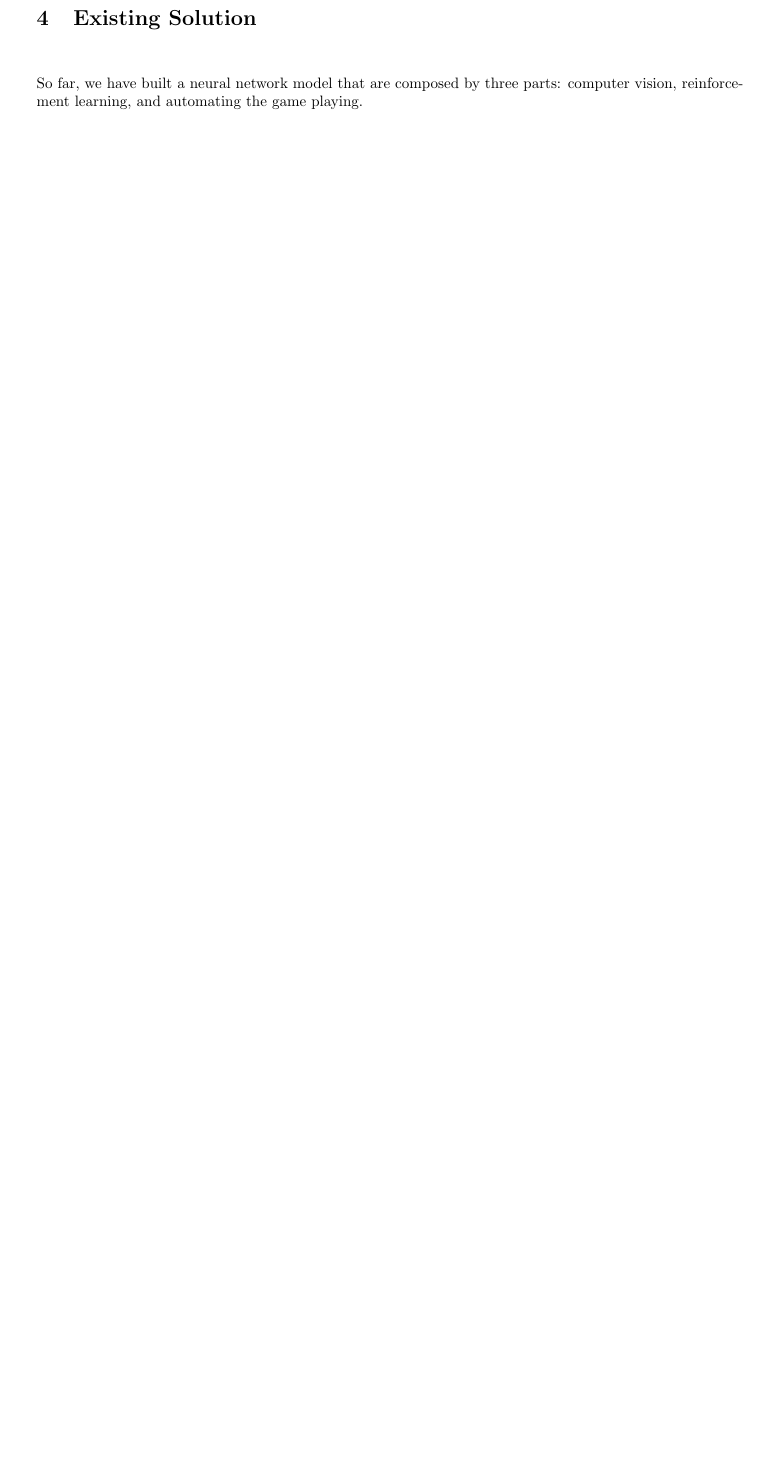
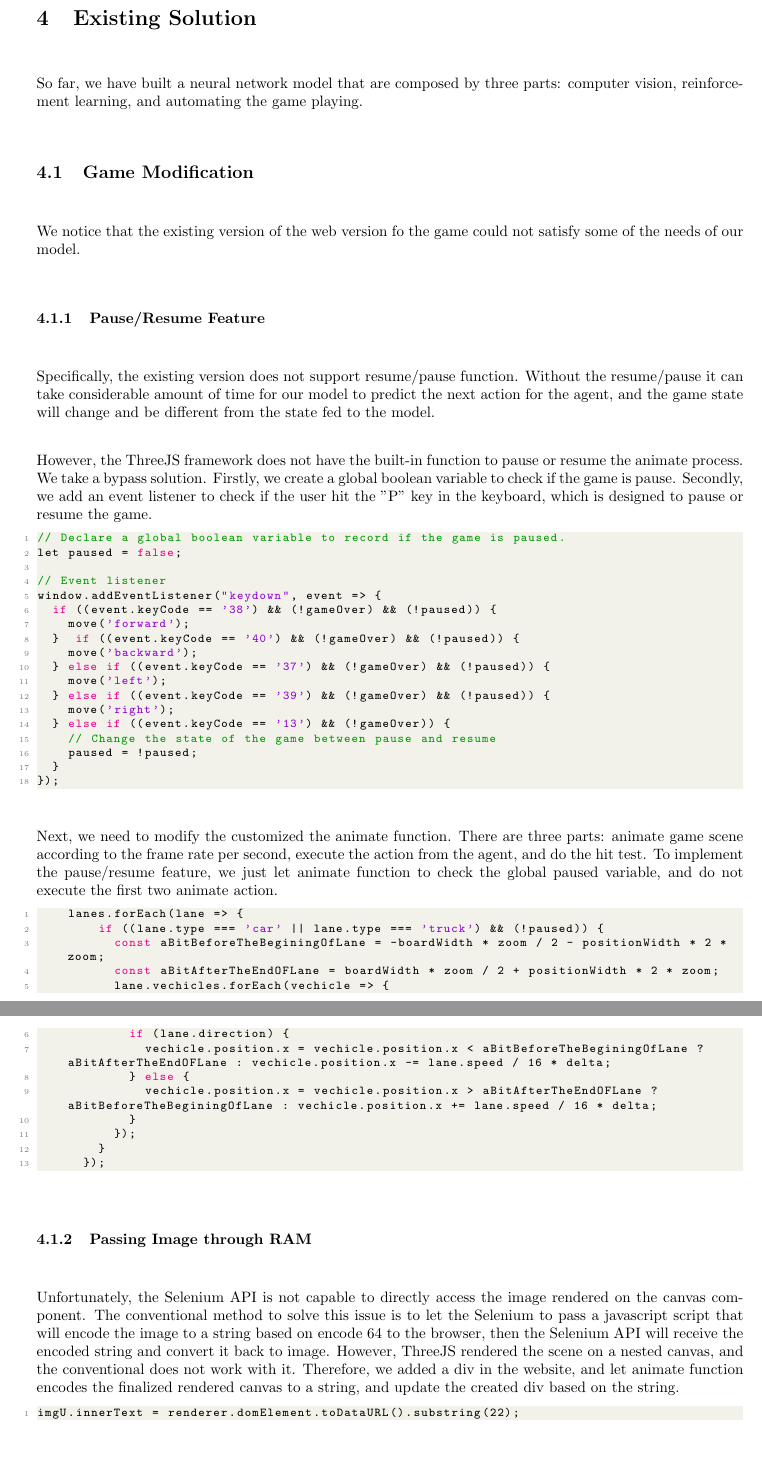
Before and after one commit to bigshawne/CR_EDD, a LaTeX document (main.tex): part of page 4 of 21 before the commit and two parts of pages 4 and 5 of 22 after it, the two joined at a grey line, cut so that both start at the same text, the shorter picture padded with empty space. Compiled offline with pdfLaTeX.

Commit message:
Modified the Exisitng solution parts, and updated the our modification to the game

```diff
--- a/main.tex
+++ b/main.tex
@@ -102,6 +102,62 @@ Week 6 - Week 8 & Built the model and started to tuning parameters \\
 \section{Existing Solution}
 So far, we have built a neural network model that are composed by three parts: computer vision, reinforcement learning, and automating the game playing.
 
+\subsection{Game Modification}
+We notice that the existing version of the web version fo the game could not satisfy some of the needs of our model.
+
+\subsubsection{Pause/Resume Feature}
+Specifically, the existing version does not support resume/pause function. Without the resume/pause  it can take considerable amount of time for our model to predict the next action for the agent, and the game state will change and be different from the state fed to the model. \par
+
+However, the ThreeJS framework does not have the built-in function to pause or resume the animate process. We take a bypass solution. Firstly, we create a global boolean variable to check if the game is pause. Secondly, we add an event listener to check if the user hit the "P" key in the keyboard, which is designed to pause or resume the game.
+
+\begin{lstlisting}[language = Java]
+// Declare a global boolean variable to record if the game is paused.
+let paused = false;
+
+// Event listener
+window.addEventListener("keydown", event => {
+  if ((event.keyCode == '38') && (!gameOver) && (!paused)) {
+    move('forward');
+  }  if ((event.keyCode == '40') && (!gameOver) && (!paused)) {
+    move('backward');
+  } else if ((event.keyCode == '37') && (!gameOver) && (!paused)) {
+    move('left');
+  } else if ((event.keyCode == '39') && (!gameOver) && (!paused)) {
+    move('right');
+  } else if ((event.keyCode == '13') && (!gameOver)) {
+    // Change the state of the game between pause and resume
+    paused = !paused;
+  }
+});
+\end{lstlisting}
+
+Next, we need to modify the customized the animate function. There are three parts: animate game scene according to the frame rate per second, execute the action from the agent, and do the hit test. To implement the pause/resume feature, we just let animate function to check the global paused variable, and do not execute the first two animate action.
+
+\begin{lstlisting}[language = Java]
+    lanes.forEach(lane => {
+        if ((lane.type === 'car' || lane.type === 'truck') && (!paused)) {
+          const aBitBeforeTheBeginingOfLane = -boardWidth * zoom / 2 - positionWidth * 2 * zoom;
+          const aBitAfterTheEndOFLane = boardWidth * zoom / 2 + positionWidth * 2 * zoom;
+          lane.vechicles.forEach(vechicle => {
+            if (lane.direction) {
+              vechicle.position.x = vechicle.position.x < aBitBeforeTheBeginingOfLane ? aBitAfterTheEndOFLane : vechicle.position.x -= lane.speed / 16 * delta;
+            } else {
+              vechicle.position.x = vechicle.position.x > aBitAfterTheEndOFLane ? aBitBeforeTheBeginingOfLane : vechicle.position.x += lane.speed / 16 * delta;
+            }
+          });
+        }
+      });
+\end{lstlisting}
+
+\subsubsection{Passing Image through RAM}
+Unfortunately, the Selenium API is not capable to directly access the image rendered on the canvas component. The conventional method to solve this issue is to let the Selenium to pass a javascript script that will encode the image to a string based on encode 64 to the browser, then the Selenium API will receive the encoded string and convert it back to image. However, ThreeJS rendered the scene on a nested canvas, and the conventional does not work with it. Therefore, we added a div in the website, and let animate function encodes the finalized rendered canvas to a string, and update the created div based on the string.
+
+\begin{lstlisting}[language = Java]
+imgU.innerText = renderer.domElement.toDataURL().substring(22);
+\end{lstlisting}
+
+The drawback of this approach is obvious. The work load of the front end is aggravated, which will take a significant computational power and lower the efficiency of our model.
+
 \subsection{Game Automation: Selenium API}
 As we known, all the neural networks have to work on given input and will give output in number format. Therefore, we need to build a bridge between the game and neural networks that can pass the game as an input to game and operate game based on the output from neural networks. Because the game we work on is based on browser, we can take a advantage of Selenium API in python to implement this bridge.
 
```
Also changed, not shown: main.pdf, main.tex (8 more changed lines), 4 other files.
